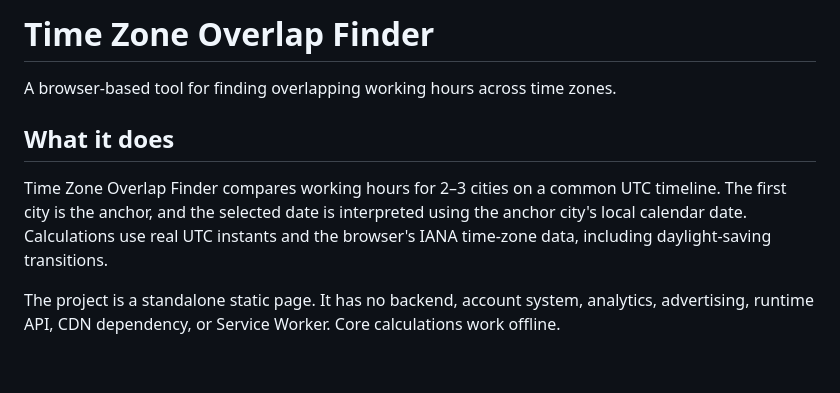
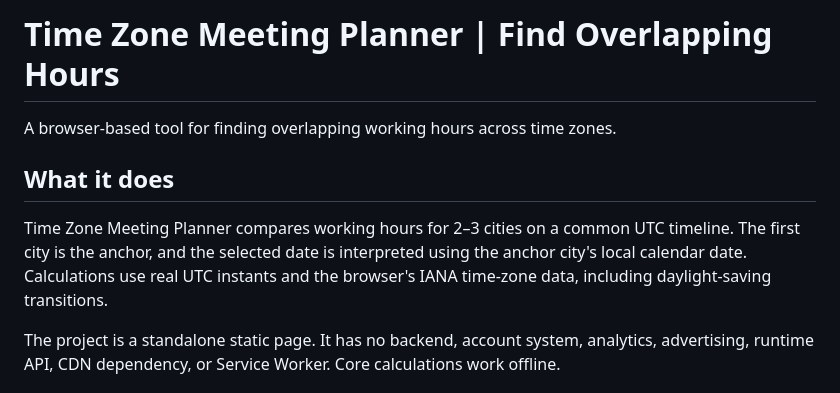
Before and after one commit to hosi4242/time-zone-overlap, a Markdown page: README.md, the part around the change. Drawn GitHub-style; blank space fills up the shorter version.

Commit message:
Align site branding with Time Zone Meeting Planner title

```diff
--- a/README.md
+++ b/README.md
@@ -1,10 +1,10 @@
-# Time Zone Overlap Finder
+# Time Zone Meeting Planner | Find Overlapping Hours
 
 A browser-based tool for finding overlapping working hours across time zones.
 
 ## What it does
 
-Time Zone Overlap Finder compares working hours for 2–3 cities on a common UTC timeline. The first city is the anchor, and the selected date is interpreted using the anchor city's local calendar date. Calculations use real UTC instants and the browser's IANA time-zone data, including daylight-saving transitions.
+Time Zone Meeting Planner compares working hours for 2–3 cities on a common UTC timeline. The first city is the anchor, and the selected date is interpreted using the anchor city's local calendar date. Calculations use real UTC instants and the browser's IANA time-zone data, including daylight-saving transitions.
 
 The project is a standalone static page. It has no backend, account system, analytics, advertising, runtime API, CDN dependency, or Service Worker. Core calculations work offline.
 
```
